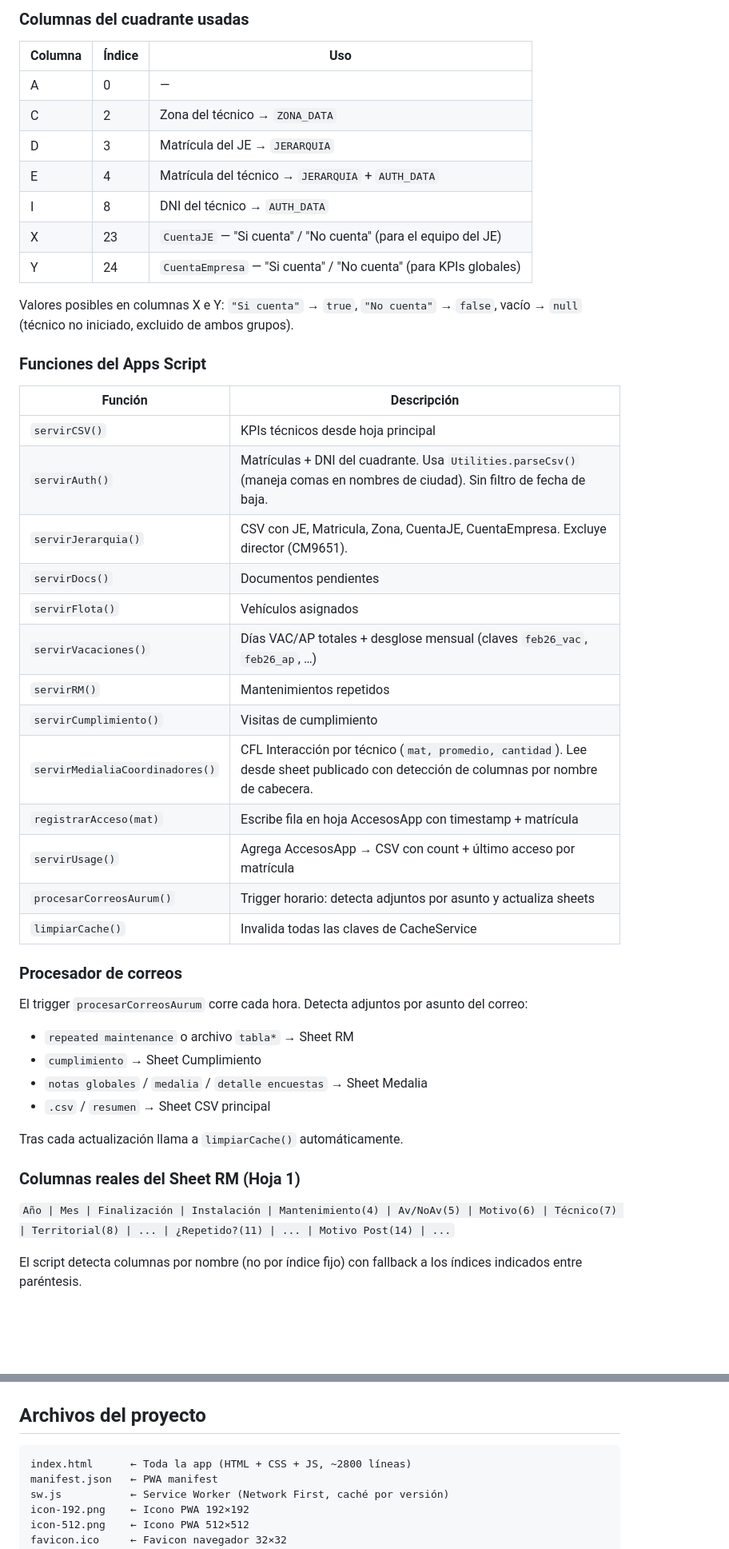
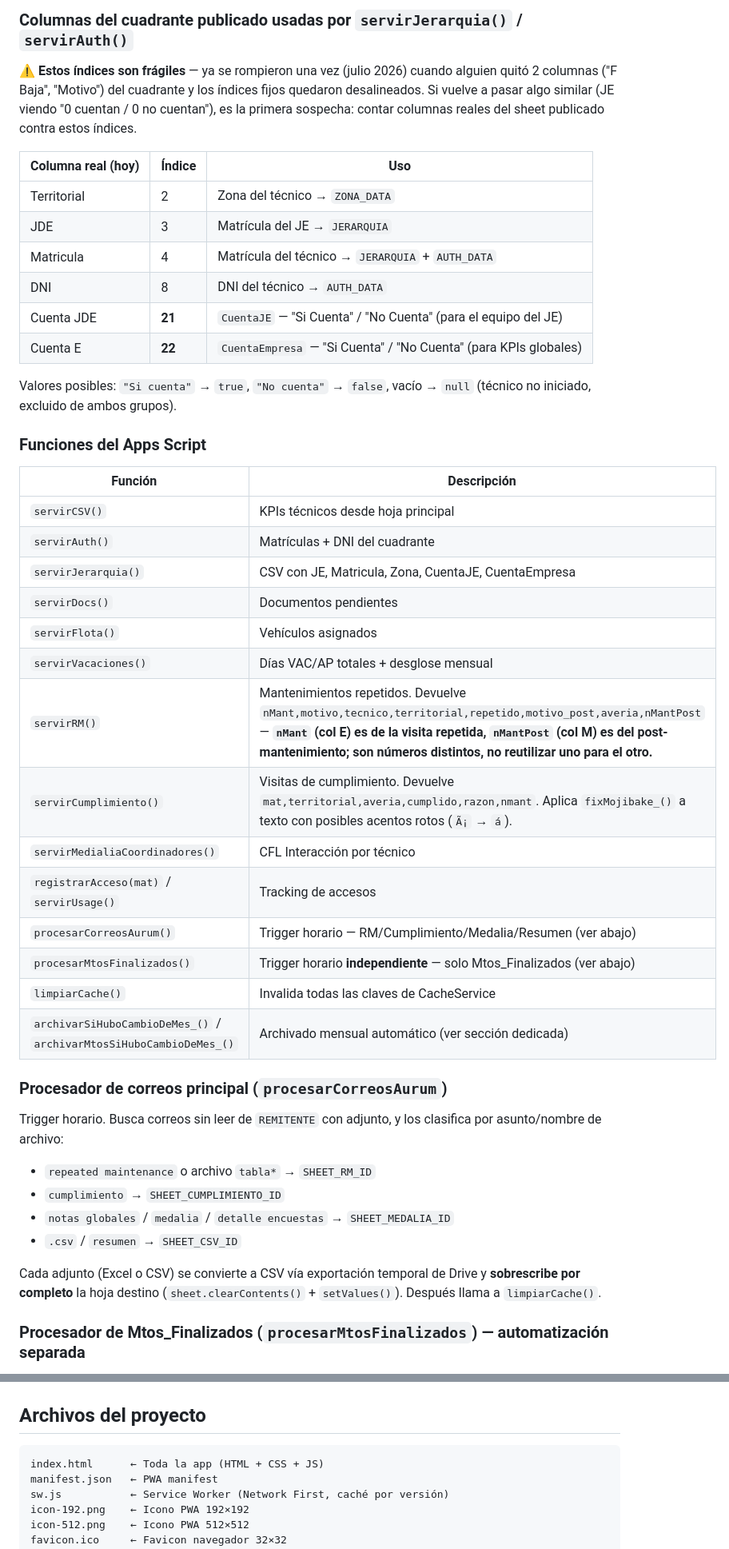
Before and after one commit to AurumBCS/Tecnicos-Aurum, a Markdown page: README.md, 2 parts joined by grey strips. Shown at 80% size. Rendered like a GitHub page; blank space fills up the shorter version.

Commit message:
Actualizar README con cambios de la sesion: archivado mensual, fix jerarquia, dashboards clickeables RM/Cumplimiento/PPA, y plan de migracion de KPIs

````diff
--- a/README.md
+++ b/README.md
@@ -91,47 +98,47 @@ Los sheets publicados como CSV que usa el script:
 
-### Columnas del cuadrante usadas
+### Columnas del cuadrante publicado usadas por `servirJerarquia()` / `servirAuth()`
 
-| Columna | Índice | Uso |
-|---------|--------|-----|
-| A | 0 | — |
-| C | 2 | Zona del técnico → `ZONA_DATA` |
-| D | 3 | Matrícula del JE → `JERARQUIA` |
-| E | 4 | Matrícula del técnico → `JERARQUIA` + `AUTH_DATA` |
-| I | 8 | DNI del técnico → `AUTH_DATA` |
-| X | 23 | `CuentaJE` — "Si cuenta" / "No cuenta" (para el equipo del JE) |
-| Y | 24 | `CuentaEmpresa` — "Si cuenta" / "No cuenta" (para KPIs globales) |
+⚠️ **Estos índices son frágiles** — ya se rompieron una vez (julio 2026) cuando alguien quitó 2 columnas ("F Baja", "Motivo") del cuadrante y los índices fijos quedaron desalineados. Si vuelve a pasar algo similar (JE viendo "0 cuentan / 0 no cuentan"), es la primera sospecha: contar columnas reales del sheet publicado contra estos índices.
 
-Valores posibles en columnas X e Y: `"Si cuenta"` → `true`, `"No cuenta"` → `false`, vacío → `null` (técnico no iniciado, excluido de ambos grupos).
+| Columna real (hoy) | Índice | Uso |
+|---------------------|--------|-----|
+| Territorial | 2 | Zona del técnico → `ZONA_DATA` |
+| JDE | 3 | Matrícula del JE → `JERARQUIA` |
+| Matricula | 4 | Matrícula del técnico → `JERARQUIA` + `AUTH_DATA` |
+| DNI | 8 | DNI del técnico → `AUTH_DATA` |
+| Cuenta JDE | **21** | `CuentaJE` — "Si Cuenta" / "No Cuenta" (para el equipo del JE) |
+| Cuenta E | **22** | `CuentaEmpresa` — "Si Cuenta" / "No Cuenta" (para KPIs globales) |
+
+Valores posibles: `"Si cuenta"` → `true`, `"No cuenta"` → `false`, vacío → `null` (técnico no iniciado, excluido de ambos grupos).
 
 ### Funciones del Apps Script
 
 | Función | Descripción |
 |---------|-------------|
 | `servirCSV()` | KPIs técnicos desde hoja principal |
-| `servirAuth()` | Matrículas + DNI del cuadrante. Usa `Utilities.parseCsv()` (maneja comas en nombres de ciudad). Sin filtro de fecha de baja. |
-| `servirJerarquia()` | CSV con JE, Matricula, Zona, CuentaJE, CuentaEmpresa. Excluye director (CM9651). |
+| `servirAuth()` | Matrículas + DNI del cuadrante |
+| `servirJerarquia()` | CSV con JE, Matricula, Zona, CuentaJE, CuentaEmpresa |
 | `servirDocs()` | Documentos pendientes |
 | `servirFlota()` | Vehículos asignados |
-| `servirVacaciones()` | Días VAC/AP totales + desglose mensual (claves `feb26_vac`, `feb26_ap`, …) |
-| `servirRM()` | Mantenimientos repetidos |
-| `servirCumplimiento()` | Visitas de cumplimiento |
-| `servirMedialiaCoordinadores()` | CFL Interacción por técnico (`mat, promedio, cantidad`). Lee desde sheet publicado con detección de columnas por nombre de cabecera. |
-| `registrarAcceso(mat)` | Escribe fila en hoja AccesosApp con timestamp + matrícula |
-| `servirUsage()` | Agrega AccesosApp → CSV con count + último acceso por matrícula |
-| `procesarCorreosAurum()` | Trigger horario: detecta adjuntos por asunto y actualiza sheets |
+| `servirVacaciones()` | Días VAC/AP totales + desglose mensual |
+| `servirRM()` | Mantenimientos repetidos. Devuelve `nMant,motivo,tecnico,territorial,repetido,motivo_post,averia,nMantPost` — **`nMant` (col E) es de la visita repetida, `nMantPost` (col M) es del post-mantenimiento; son números distintos, no reutilizar uno para el otro.** |
+| `servirCumplimiento()` | Visitas de cumplimiento. Devuelve `mat,territorial,averia,cumplido,razon,nmant`. Aplica `fixMojibake_()` a texto con posibles acentos rotos (`Ã¡` → `á`). |
+| `servirMedialiaCoordinadores()` | CFL Interacción por técnico |
+| `registrarAcceso(mat)` / `servirUsage()` | Tracking de accesos |
+| `procesarCorreosAurum()` | Trigger horario — RM/Cumplimiento/Medalia/Resumen (ver abajo) |
+| `procesarMtosFinalizados()` | Trigger horario **independiente** — solo Mtos_Finalizados (ver abajo) |
 | `limpiarCache()` | Invalida todas las claves de CacheService |
+| `archivarSiHuboCambioDeMes_()` / `archivarMtosSiHuboCambioDeMes_()` | Archivado mensual automático (ver sección dedicada) |
 
-### Procesador de correos
-El trigger `procesarCorreosAurum` corre cada hora. Detecta adjuntos por asunto del correo:
-- `repeated maintenance` o archivo `tabla*` → Sheet RM
-- `cumplimiento` → Sheet Cumplimiento
-- `notas globales` / `medalia` / `detalle encuestas` → Sheet Medalia
-- `.csv` / `resumen` → Sheet CSV principal
+### Procesador de correos principal (`procesarCorreosAurum`)
 
-Tras cada actualización llama a `limpiarCache()` automáticamente.
+Trigger horario. Busca correos sin leer de `REMITENTE` con adjunto, y los clasifica por asunto/nombre de archivo:
+- `repeated maintenance` o archivo `tabla*` → `SHEET_RM_ID`
+- `cumplimiento` → `SHEET_CUMPLIMIENTO_ID`
+- `notas globales` / `medalia` / `detalle encuestas` → `SHEET_MEDALIA_ID`
+- `.csv` / `resumen` → `SHEET_CSV_ID`
 
-### Columnas reales del Sheet RM (Hoja 1)
-`Año | Mes | Finalización | Instalación | Mantenimiento(4) | Av/NoAv(5) | Motivo(6) | Técnico(7) | Territorial(8) | ... | ¿Repetido?(11) | ... | Motivo Post(14) | ...`
+Cada adjunto (Excel o CSV) se convierte a CSV vía exportación temporal de Drive y **sobrescribe por completo** la hoja destino (`sheet.clearContents()` + `setValues()`). Después llama a `limpiarCache()`.
 
-El script detecta columnas por nombre (no por índice fijo) con fallback a los índices indicados entre paréntesis.
+### Procesador de Mtos_Finalizados (`procesarMtosFinalizados`) — automatización separada
 
@@ -352,7 +273,7 @@ Devuelve `mat, promedio, cantidad` por técnico. El cliente agrupa por zona usan
 ## Archivos del proyecto
 
 ```
-index.html      ← Toda la app (HTML + CSS + JS, ~2800 líneas)
+index.html      ← Toda la app (HTML + CSS + JS)
 manifest.json   ← PWA manifest
 sw.js           ← Service Worker (Network First, caché por versión)
 icon-192.png    ← Icono PWA 192×192
````
Also changed, not shown: other parts of README.md (+84 -163 lines).
